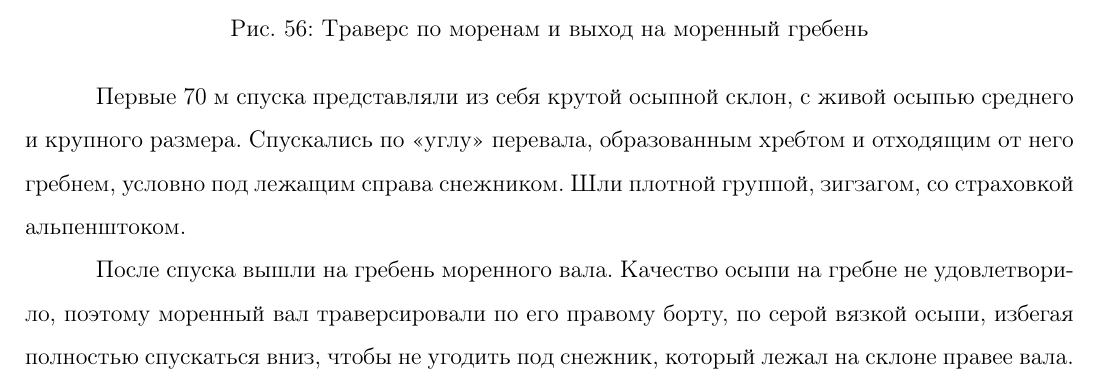
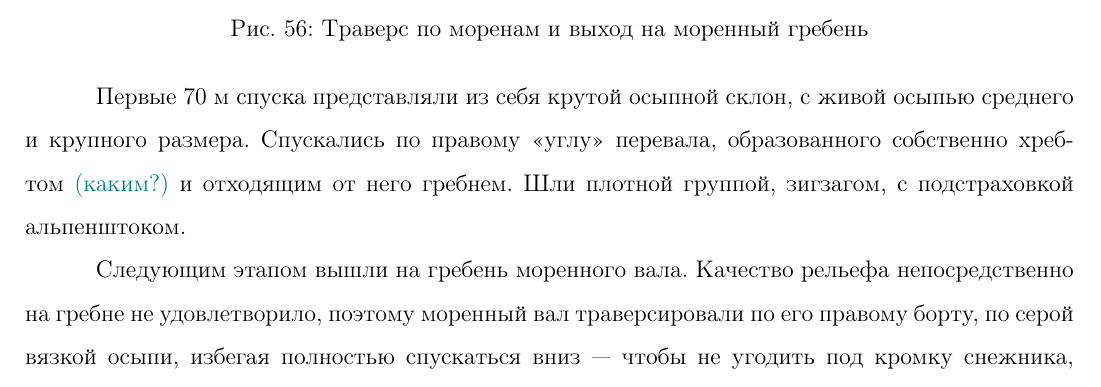
Before and after one commit to snegovskaya/gvandra2024, a LaTeX document (latex-report/Gvandra2024_Snegovskaya.tex, which reads latex-report/aug27.tex): part of page 59 of 80, cut so that both start at the same text. Compiled offline with pdfLaTeX.

Commit message:
Described Perementy-Way-Downbefore the start of Humane Traverse

```diff
--- a/latex-report/aug27.tex
+++ b/latex-report/aug27.tex
@@ -99,9 +99,14 @@
 
 Спуск с перевала начали в 15:38. Согласно отчёту Анучиной \cite{Anuchina2019}, встать на стоянку можно было либо где-то в районе истока ручья, спустившись на 300 м ниже, либо уже в д/р Танышхан, сбросив полностью 900 м. Предполагалось, что практически наверняка реализуется первый, 300-метровый вариант.
 
-Первые 70 м спуска представляли из себя крутой осыпной склон, с живой осыпью среднего и крупного размера. Спускались по <<углу>> перевала, образованным хребтом и отходящим от него гребнем, условно под лежащим справа снежником. Шли  плотной группой, зигзагом, со страховкой альпенштоком.
+Первые 70 м спуска представляли из себя крутой осыпной склон, с живой осыпью среднего и крупного размера. Спускались по правому <<углу>> перевала, образованного собственно хребтом \textcolor{teal}{(каким?)} и отходящим от него гребнем. Шли плотной группой, зигзагом, с подстраховкой альпенштоком.
 
-После спуска вышли на гребень моренного вала. Качество осыпи на гребне не удовлетворило, поэтому моренный вал траверсировали по его правому борту, по серой вязкой осыпи, избегая полностью спускаться вниз, чтобы не угодить под снежник, который лежал на склоне правее вала.
+Следующим этапом вышли на гребень моренного вала. Качество рельефа непосредственно на гребне не удовлетворило, поэтому моренный вал траверсировали по его правому борту, по серой вязкой осыпи, избегая полностью спускаться вниз --- чтобы не угодить под кромку снежника, который лежал с правой стороны от вала. \textcolor{teal}{(Время!)}
+
+После спуска с моренного вала шёл отличный пологий участок с постоянным уклоном и комфортным в плане перемещения рельефом, вплоть до выхода к истоку ручья \textcolor{teal}{(какого?)} и далее к краю  ступени. Эта ступень может рассматриваться как ближайшее к перевалу пригодное место для стоянки. Однако мы продолжили движение \textcolor{teal}{(А поч-чему?)} и, пересёкши \textcolor{textcolor}{(Аыаыаы!)} ручей, стали продвигаться влево, огибая траверсом первый <<зелёный бугор>>: участок склона, который с этого ракурса перекрывает вид на дальнейший маршрут спуска. \textcolor{teal}{(Время!)}
+
+
+
 Чо ещё добавить:
 \begin{enumerate}
 	\item Первые 70 м — крутой спуск по кулуарчику в правом углу;
```
Also changed, not shown: latex-report/Gvandra2024_Snegovskaya.tex (+1 -1 lines), 5 other files.
